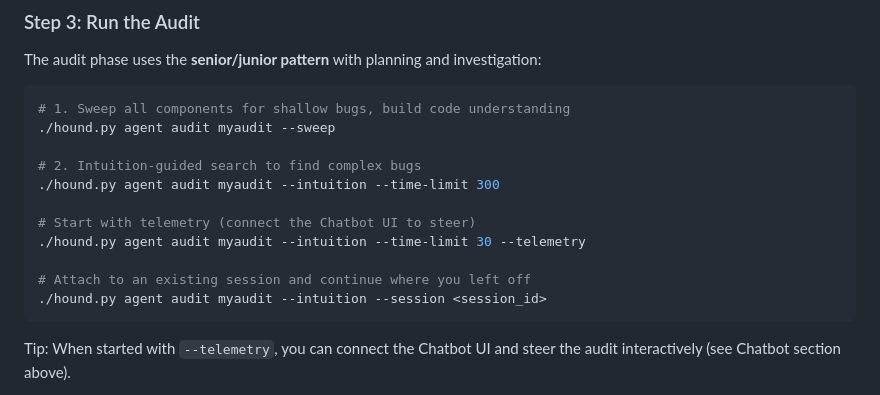
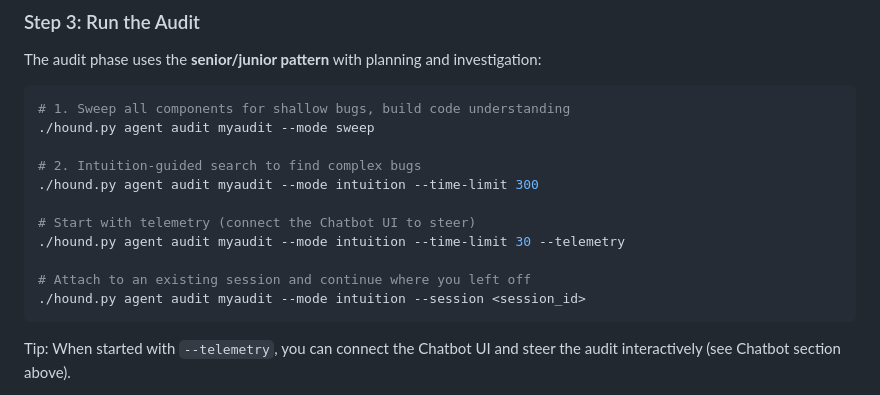
Before and after one commit to nos3curity/Null-Hound, a Markdown page: README.md, the part around the change. GitHub-like rendering.

Commit message:
Fix mode commands in README

````diff
--- a/README.md
+++ b/README.md
@@ -180,16 +180,16 @@ The audit phase uses the **senior/junior pattern** with planning and investigati
 
 ```bash
 # 1. Sweep all components for shallow bugs, build code understanding
-./hound.py agent audit myaudit --sweep
+./hound.py agent audit myaudit --mode sweep
 
 # 2. Intuition-guided search to find complex bugs
-./hound.py agent audit myaudit --intuition --time-limit 300
+./hound.py agent audit myaudit --mode intuition --time-limit 300
 
 # Start with telemetry (connect the Chatbot UI to steer)
-./hound.py agent audit myaudit --intuition --time-limit 30 --telemetry
+./hound.py agent audit myaudit --mode intuition --time-limit 30 --telemetry
 
 # Attach to an existing session and continue where you left off
-./hound.py agent audit myaudit --intuition --session <session_id>
+./hound.py agent audit myaudit --mode intuition --session <session_id>
 ```
 
 Tip: When started with `--telemetry`, you can connect the Chatbot UI and steer the audit interactively (see Chatbot section above).
````
